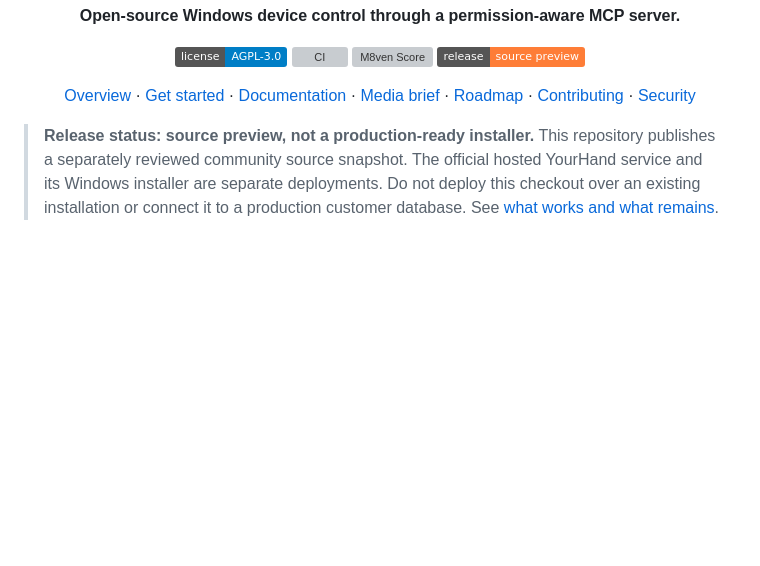
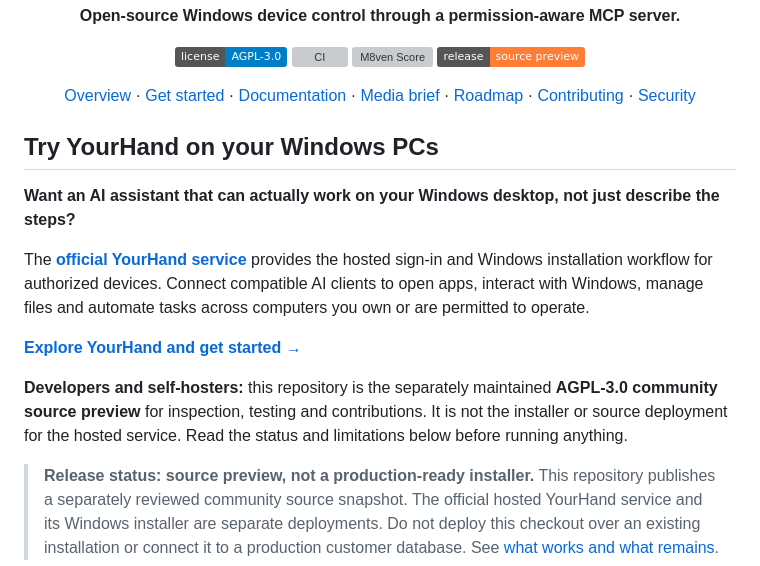
Before and after one commit to archahmedzaki/YourHand-Community, a Markdown page: README.md, the part around the change. Drawn GitHub-style; badges without logos; blank space fills up the shorter version; grey boxes are pictures that could not be loaded.

Commit message:
docs: add clear hosted YourHand trial CTA to community landing page

```diff
--- a/README.md
+++ b/README.md
@@ -16,6 +16,16 @@
 [Overview](#overview) · [Get started](#get-started) · [Documentation](#documentation) · [Media brief](MEDIA.md) · [Roadmap](docs/ROADMAP.md) · [Contributing](CONTRIBUTING.md) · [Security](SECURITY.md)
 
 </div>
+
+## Try YourHand on your Windows PCs
+
+**Want an AI assistant that can actually work on your Windows desktop, not just describe the steps?**
+
+The **[official YourHand service](https://yourhand.wolvexai.com/?utm_source=github&utm_medium=organic&utm_campaign=yourhand_community_readme)** provides the hosted sign-in and Windows installation workflow for authorized devices. Connect compatible AI clients to open apps, interact with Windows, manage files and automate tasks across computers you own or are permitted to operate.
+
+**[Explore YourHand and get started →](https://yourhand.wolvexai.com/?utm_source=github&utm_medium=organic&utm_campaign=yourhand_community_readme)**
+
+**Developers and self-hosters:** this repository is the separately maintained **AGPL-3.0 community source preview** for inspection, testing and contributions. It is not the installer or source deployment for the hosted service. Read the status and limitations below before running anything.
 
 > **Release status: source preview, not a production-ready installer.** This repository publishes a separately reviewed community source snapshot. The official hosted YourHand service and its Windows installer are separate deployments. Do not deploy this checkout over an existing installation or connect it to a production customer database. See [what works and what remains](docs/PROJECT_STATUS.md).
 
```
